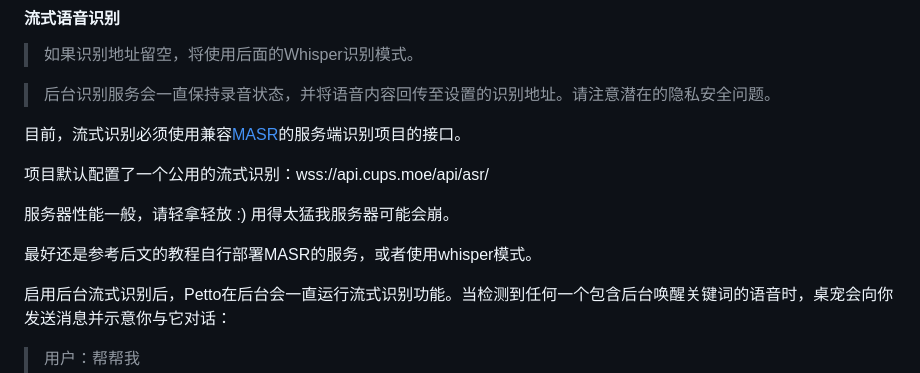
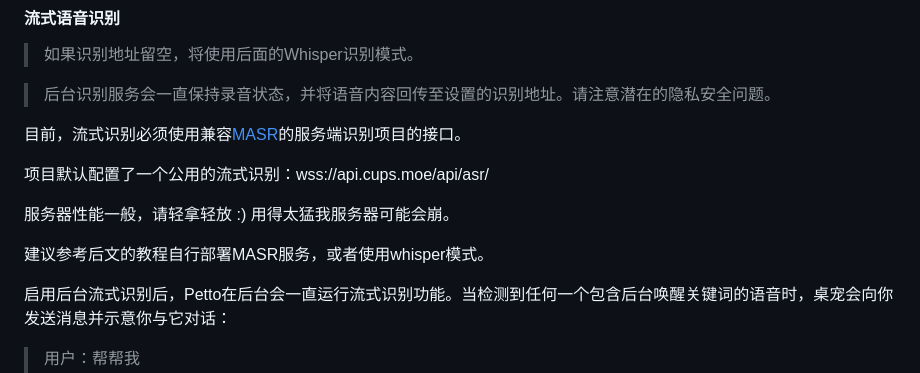
Before and after one commit to funnycups/petto, a Markdown page: README_zh.md, the part around the change. GitHub-like rendering.

```diff
--- a/README_zh.md
+++ b/README_zh.md
@@ -90,7 +90,7 @@ Petto允许这两个脚本输出一个pid用于管理该进程。当Petto退出
 
 服务器性能一般，请轻拿轻放 :) 用得太猛我服务器可能会崩。
 
-最好还是参考后文的教程自行部署MASR的服务，或者使用whisper模式。
+建议参考后文的教程自行部署MASR服务，或者使用whisper模式。
 
 启用后台流式识别后，Petto在后台会一直运行流式识别功能。当检测到任何一个包含后台唤醒关键词的语音时，桌宠会向你发送消息并示意你与它对话：
 > 用户：帮帮我
```
Also changed, not shown: README.md (+11 -11 lines).
